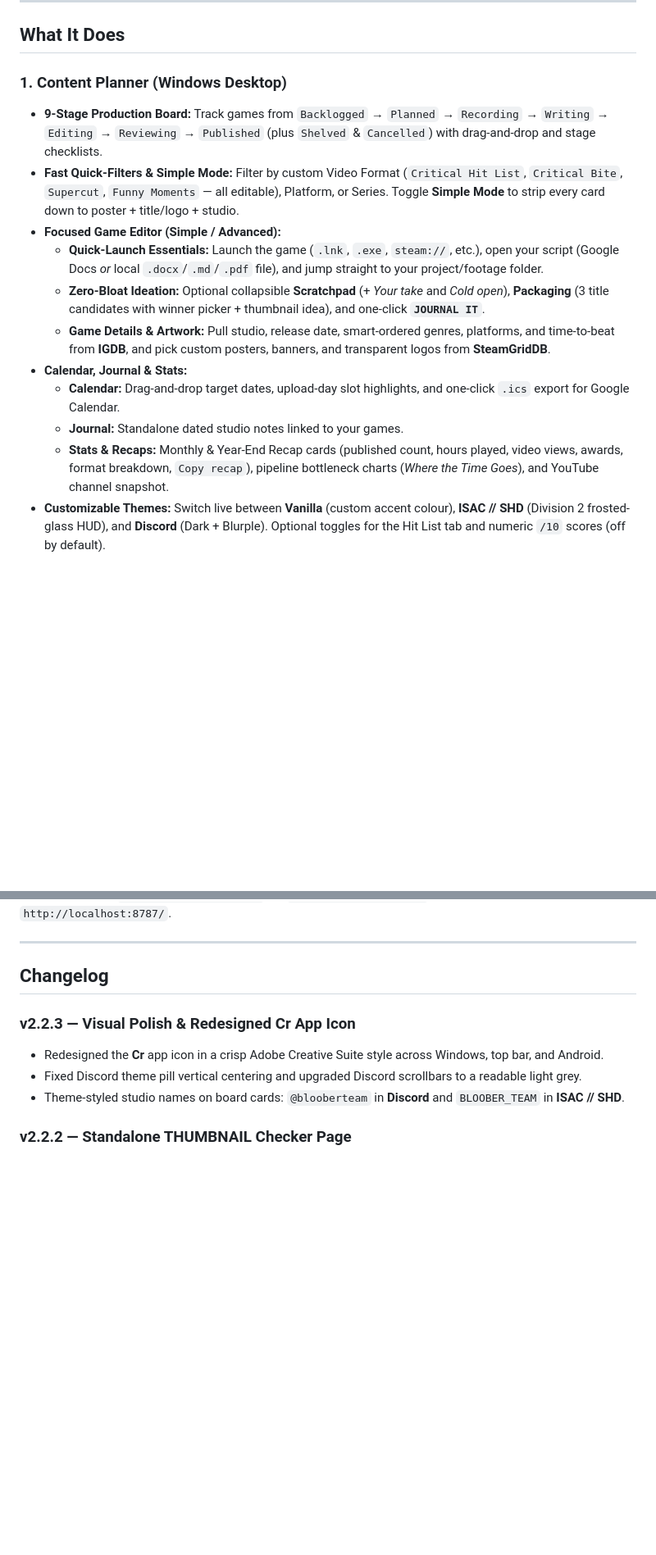
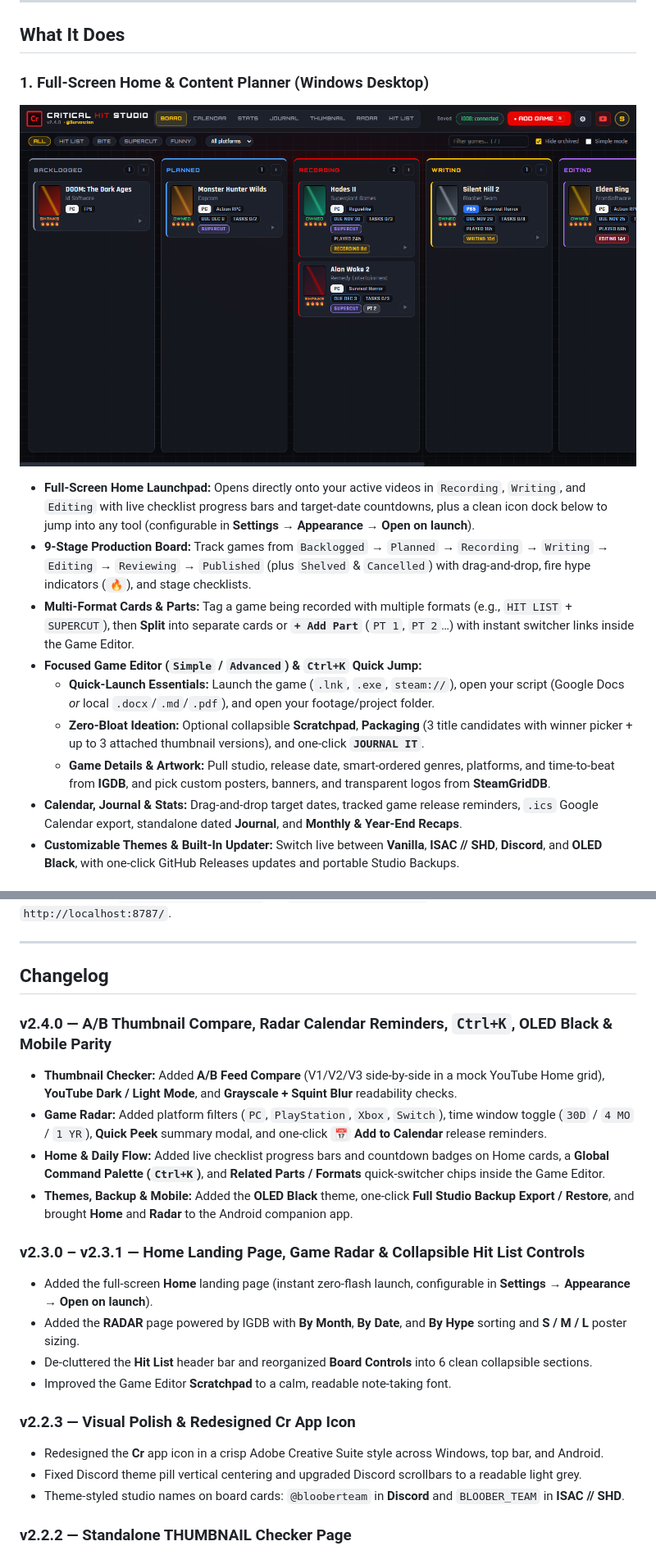
Before and after one commit to survascian/critical-hit-studio, a Markdown page: README.md, 2 parts joined by grey strips. Shown at 82% size. GitHub-like rendering; pictures changed too: docs/screenshots/board.png (added); blank space fills up the shorter version.

```diff
--- a/README.md
+++ b/README.md
@@ -20,16 +34,17 @@ Grab the latest installers directly from the **[Releases](https://github.com/sur
 
 ## What It Does
 
-### 1. Content Planner (Windows Desktop)
-* **9-Stage Production Board:** Track games from `Backlogged` → `Planned` → `Recording` → `Writing` → `Editing` → `Reviewing` → `Published` (plus `Shelved` & `Cancelled`) with drag-and-drop and stage checklists.
-* **Fast Quick-Filters & Simple Mode:** Filter by custom Video Format (`Critical Hit List`, `Critical Bite`, `Supercut`, `Funny Moments` — all editable), Platform, or Series. Toggle **Simple Mode** to strip every card down to poster + title/logo + studio.
-* **Focused Game Editor (Simple / Advanced):**
-  * **Quick-Launch Essentials:** Launch the game (`.lnk`, `.exe`, `steam://`, etc.), open your script (Google Docs *or* local `.docx`/`.md`/`.pdf` file), and jump straight to your project/footage folder.
-  * **Zero-Bloat Ideation:** Optional collapsible **Scratchpad** (+ *Your take* and *Cold open*), **Packaging** (3 title candidates with winner picker + thumbnail idea), and one-click **`JOURNAL IT`**.
+### 1. Full-Screen Home & Content Planner (Windows Desktop)
+
+![Critical Hit Studio — Kanban Content Board](docs/screenshots/board.png)
+
+* **Full-Screen Home Launchpad:** Opens directly onto your active videos in `Recording`, `Writing`, and `Editing` with live checklist progress bars and target-date countdowns, plus a clean icon dock below to jump into any tool (configurable in **Settings → Appearance → Open on launch**).
+* **9-Stage Production Board:** Track games from `Backlogged` → `Planned` → `Recording` → `Writing` → `Editing` → `Reviewing` → `Published` (plus `Shelved` & `Cancelled`) with drag-and-drop, fire hype indicators (`🔥`), and stage checklists.
+* **Multi-Format Cards & Parts:** Tag a game being recorded with multiple formats (e.g., `HIT LIST` + `SUPERCUT`), then **Split** into separate cards or **`+ Add Part`** (`PT 1`, `PT 2`…) with instant switcher links inside the Game Editor.
+* **Focused Game Editor (`Simple` / `Advanced`) & `Ctrl+K` Quick Jump:**
+  * **Quick-Launch Essentials:** Launch the game (`.lnk`, `.exe`, `steam://`), open your script (Google Docs *or* local `.docx`/`.md`/`.pdf`), and open your footage/project folder.
+  * **Zero-Bloat Ideation:** Optional collapsible **Scratchpad**, **Packaging** (3 title candidates with winner picker + up to 3 attached thumbnail versions), and one-click **`JOURNAL IT`**.
   * **Game Details & Artwork:** Pull studio, release date, smart-ordered genres, platforms, and time-to-beat from **IGDB**, and pick custom posters, banners, and transparent logos from **SteamGridDB**.
-* **Calendar, Journal & Stats:**
-  * **Calendar:** Drag-and-drop target dates, upload-day slot highlights, and one-click `.ics` export for Google Calendar.
-  * **Journal:** Standalone dated studio notes linked to your games.
-  * **Stats & Recaps:** Monthly & Year-End Recap cards (published count, hours played, video views, awards, format breakdown, `Copy recap`), pipeline bottleneck charts (*Where the Time Goes*), and YouTube channel snapshot.
-* **Customizable Themes:** Switch live between **Vanilla** (custom accent colour), **ISAC // SHD** (Division 2 frosted-glass HUD), and **Discord** (Dark + Blurple). Optional toggles for the Hit List tab and numeric `/10` scores (off by default).
+* **Calendar, Journal & Stats:** Drag-and-drop target dates, tracked game release reminders, `.ics` Google Calendar export, standalone dated **Journal**, and **Monthly & Year-End Recaps**.
+* **Customizable Themes & Built-In Updater:** Switch live between **Vanilla**, **ISAC // SHD**, **Discord**, and **OLED Black**, with one-click GitHub Releases updates and portable Studio Backups.
 
@@ -87,6 +125,18 @@ No Electron? Run `start-browser-mode.bat` (or `node server/server.js`) to open t
 ---
 
 ## Changelog
+
+### v2.4.0 — A/B Thumbnail Compare, Radar Calendar Reminders, `Ctrl+K`, OLED Black & Mobile Parity
+* **Thumbnail Checker:** Added **A/B Feed Compare** (V1/V2/V3 side-by-side in a mock YouTube Home grid), **YouTube Dark / Light Mode**, and **Grayscale + Squint Blur** readability checks.
+* **Game Radar:** Added platform filters (`PC`, `PlayStation`, `Xbox`, `Switch`), time window toggle (`30D` / `4 MO` / `1 YR`), **Quick Peek** summary modal, and one-click **`📅` Add to Calendar** release reminders.
+* **Home & Daily Flow:** Added live checklist progress bars and countdown badges on Home cards, a **Global Command Palette (`Ctrl+K`)**, and **Related Parts / Formats** quick-switcher chips inside the Game Editor.
+* **Themes, Backup & Mobile:** Added the **OLED Black** theme, one-click **Full Studio Backup Export / Restore**, and brought **Home** and **Radar** to the Android companion app.
+
+### v2.3.0 – v2.3.1 — Home Landing Page, Game Radar & Collapsible Hit List Controls
+* Added the full-screen **Home** landing page (instant zero-flash launch, configurable in **Settings → Appearance → Open on launch**).
+* Added the **RADAR** page powered by IGDB with **By Month**, **By Date**, and **By Hype** sorting and **S / M / L** poster sizing.
+* De-cluttered the **Hit List** header bar and reorganized **Board Controls** into 6 clean collapsible sections.
+* Improved the Game Editor **Scratchpad** to a calm, readable note-taking font.
 
 ### v2.2.3 — Visual Polish & Redesigned Cr App Icon
 * Redesigned the **Cr** app icon in a crisp Adobe Creative Suite style across Windows, top bar, and Android.
```
Also changed, not shown: other parts of README.md (+44 -7 lines), docs/screenshots/hitlist.png (added), docs/screenshots/home.png (added), docs/screenshots/mobile.png (added), docs/screenshots/radar.png (added), docs/screenshots/thumbnail.png (added), 3 other files.
